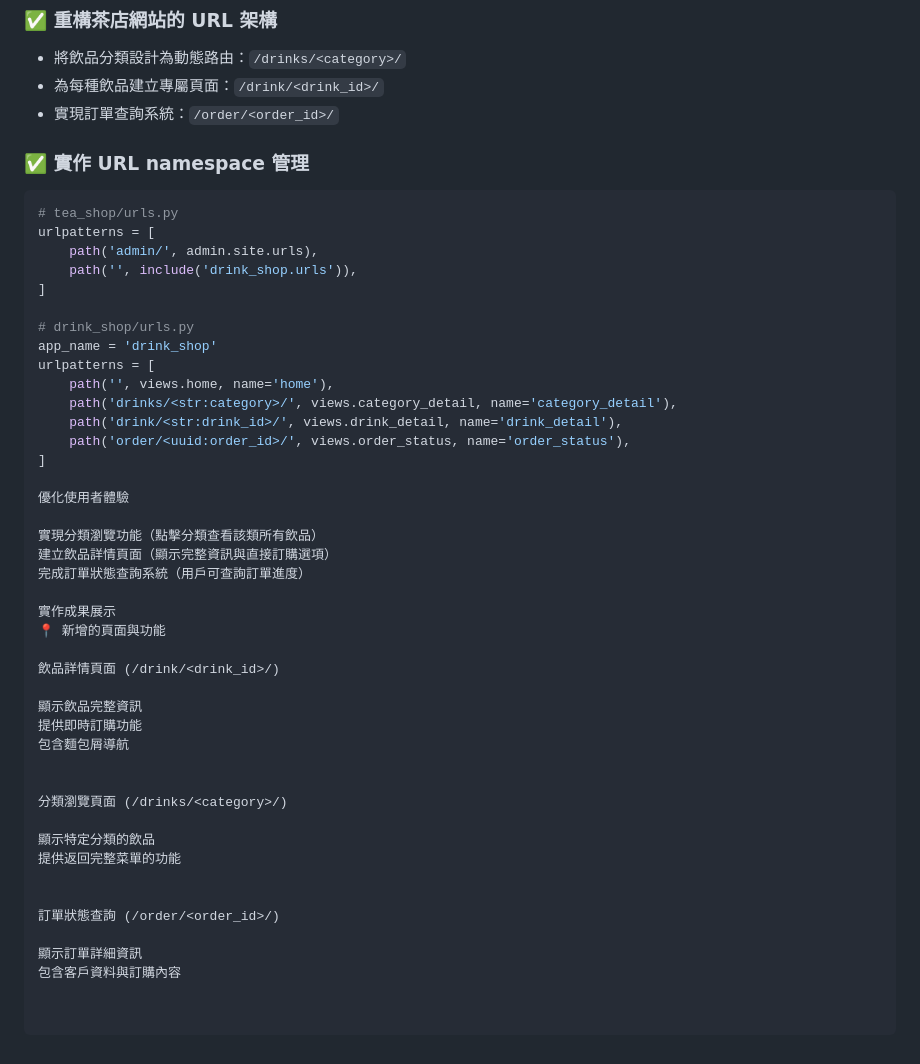
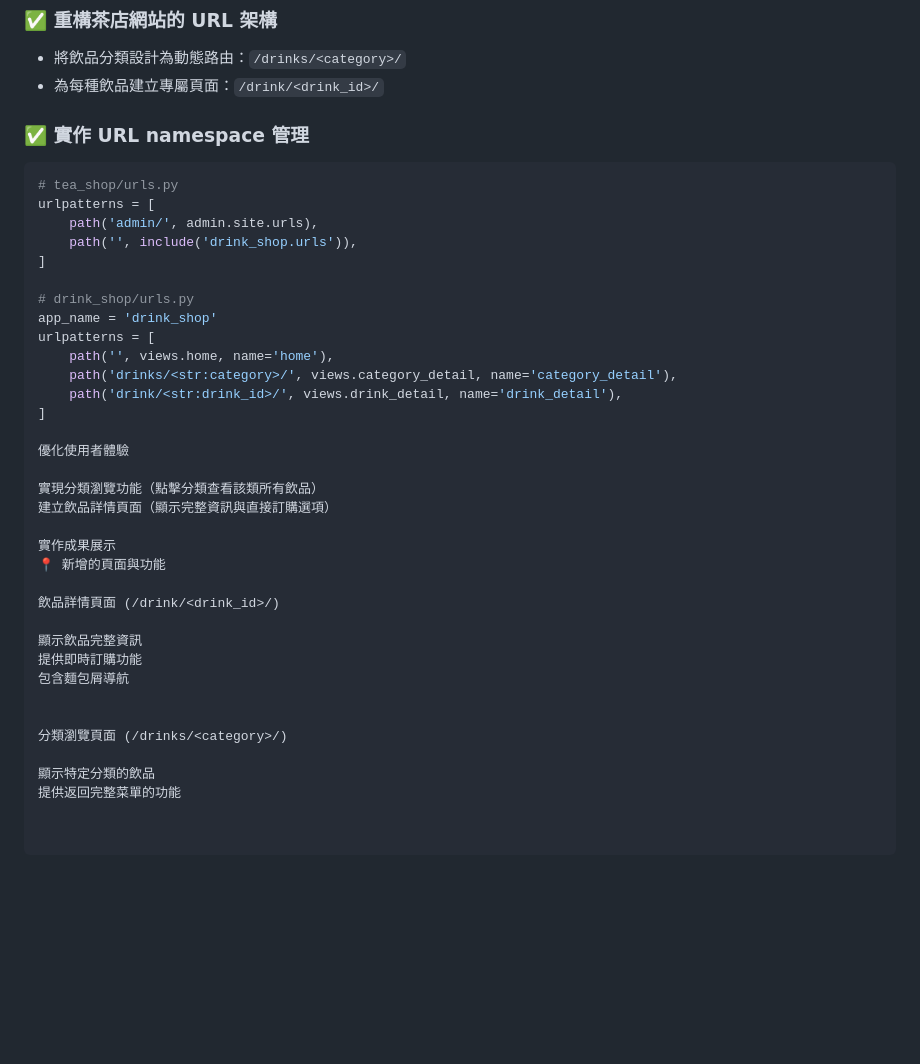
Before and after one commit to Gary0901/113-2-web-app-team-20, a Markdown page: week11/week11.md, the part around the change. GitHub-like rendering; blank space fills up the shorter version.

````diff
--- a/week11/week11.md
+++ b/week11/week11.md
@@ -80,7 +80,6 @@
 ### ✅ 重構茶店網站的 URL 架構
 - 將飲品分類設計為動態路由：`/drinks/<category>/`
 - 為每種飲品建立專屬頁面：`/drink/<drink_id>/`
-- 實現訂單查詢系統：`/order/<order_id>/`
 
 ### ✅ 實作 URL namespace 管理
 ```python
@@ -96,14 +95,12 @@ urlpatterns = [
     path('', views.home, name='home'),
     path('drinks/<str:category>/', views.category_detail, name='category_detail'),
     path('drink/<str:drink_id>/', views.drink_detail, name='drink_detail'),
-    path('order/<uuid:order_id>/', views.order_status, name='order_status'),
 ]
 
 優化使用者體驗
 
 實現分類瀏覽功能（點擊分類查看該類所有飲品）
 建立飲品詳情頁面（顯示完整資訊與直接訂購選項）
-完成訂單狀態查詢系統（用戶可查詢訂單進度）
 
 實作成果展示
 📍 新增的頁面與功能
@@ -119,9 +116,3 @@ urlpatterns = [
 
 顯示特定分類的飲品
 提供返回完整菜單的功能
-
-
-訂單狀態查詢 (/order/<order_id>/)
-
-顯示訂單詳細資訊
-包含客戶資料與訂購內容
````
